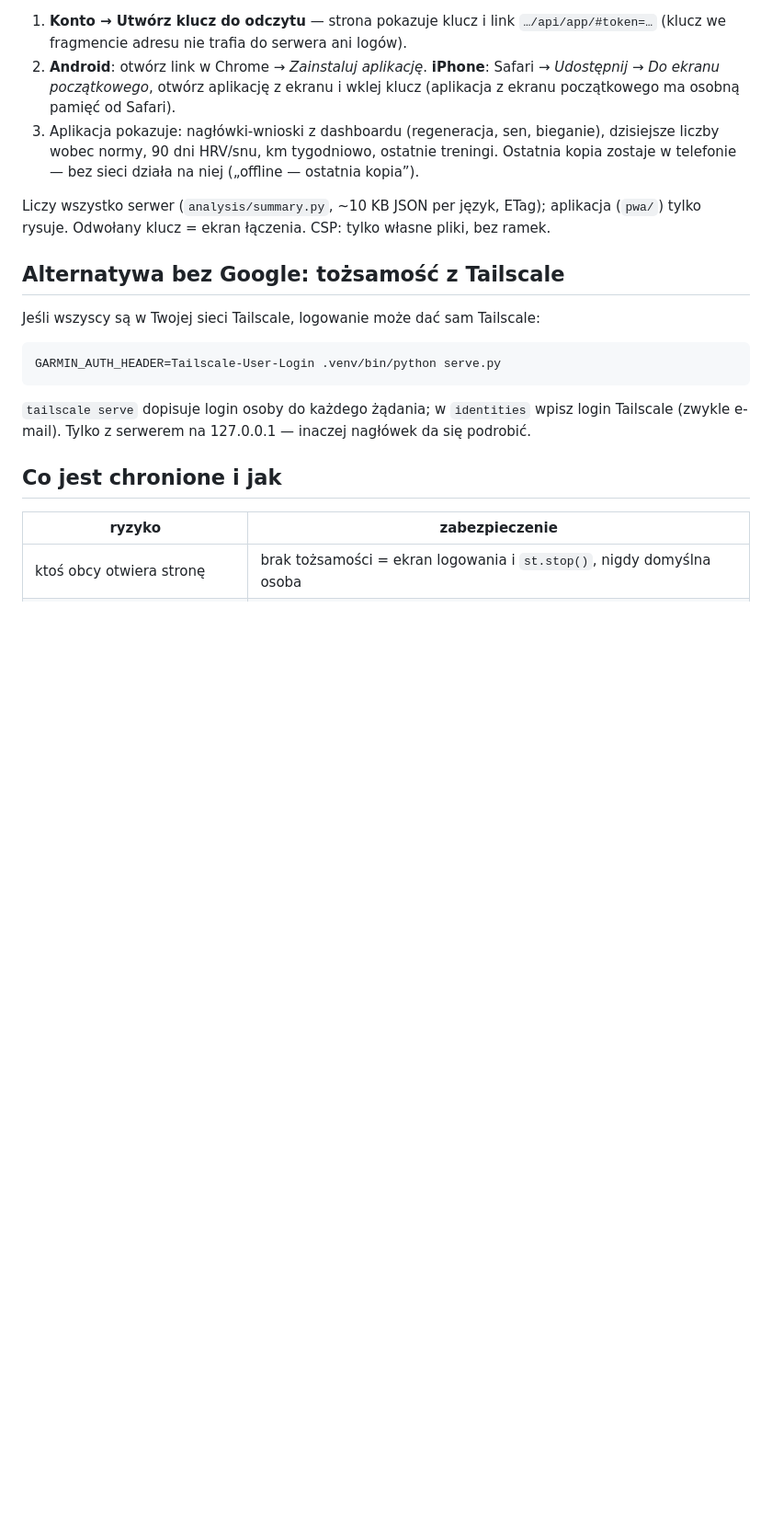
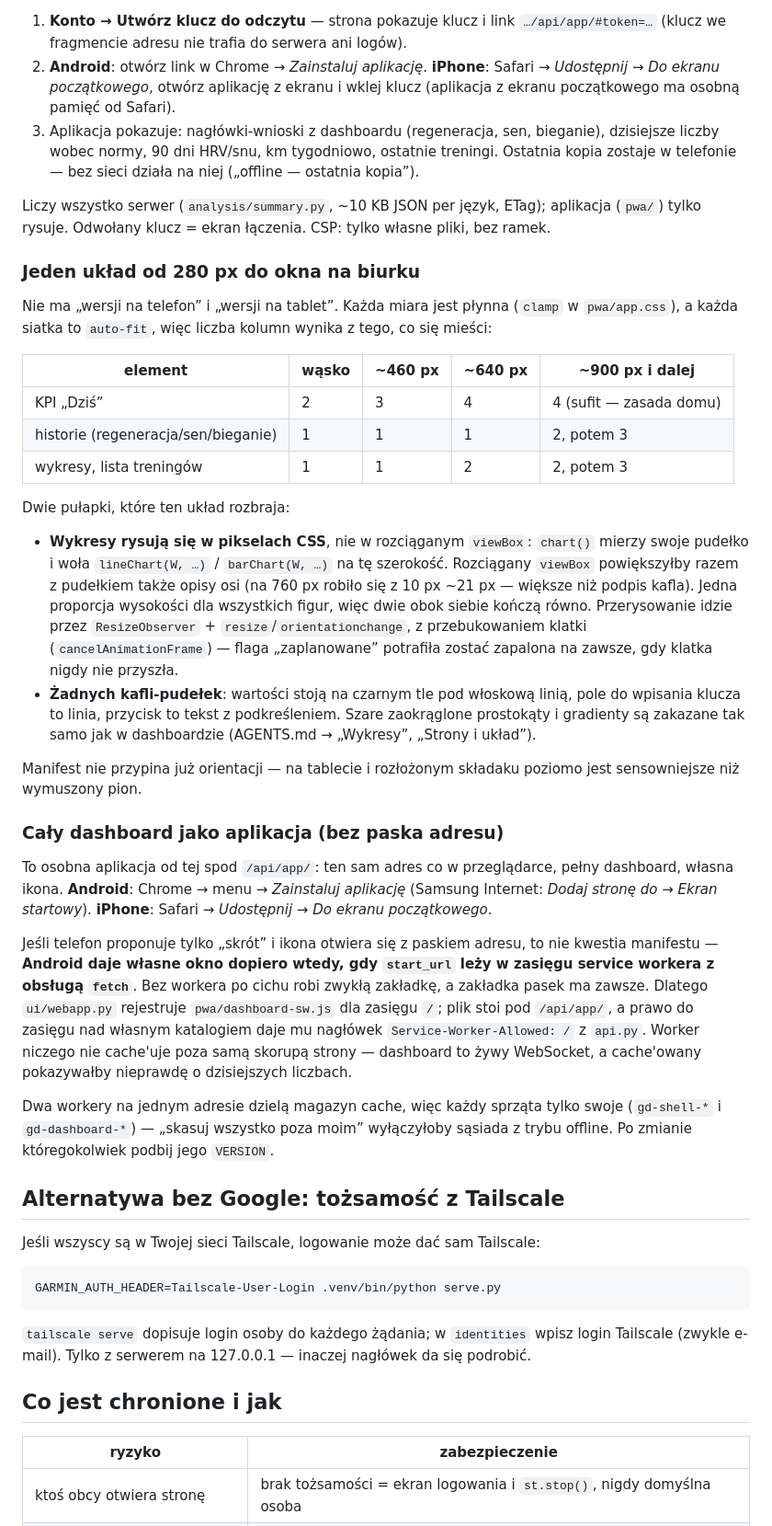
Before and after one commit to somesoo/garmin-dashboard, a Markdown page: docs/DOSTEP.md, the part around the change. Shown at 92% size. GitHub-like rendering; blank space fills up the shorter version.

Commit message:
Write down why an icon needs a worker, and how the app scales from 280 px up

```diff
--- a/docs/DOSTEP.md
+++ b/docs/DOSTEP.md
@@ -131,6 +131,57 @@ Ta sama ścieżka `/api` serwuje aplikację: `https://<komputer>.<tailnet>.ts.ne
 Liczy wszystko serwer (`analysis/summary.py`, ~10 KB JSON per język, ETag); aplikacja (`pwa/`)
 tylko rysuje. Odwołany klucz = ekran łączenia. CSP: tylko własne pliki, bez ramek.
 
+### Jeden układ od 280 px do okna na biurku
+
+Nie ma „wersji na telefon” i „wersji na tablet”. Każda miara jest płynna
+(`clamp` w `pwa/app.css`), a każda siatka to `auto-fit`, więc liczba kolumn
+wynika z tego, co się mieści:
+
+| element | wąsko | ~460 px | ~640 px | ~900 px i dalej |
+|---|---|---|---|---|
+| KPI „Dziś” | 2 | 3 | 4 | 4 (sufit — zasada domu) |
+| historie (regeneracja/sen/bieganie) | 1 | 1 | 1 | 2, potem 3 |
+| wykresy, lista treningów | 1 | 1 | 2 | 2, potem 3 |
+
+Dwie pułapki, które ten układ rozbraja:
+
+- **Wykresy rysują się w pikselach CSS**, nie w rozciąganym `viewBox`: `chart()`
+  mierzy swoje pudełko i woła `lineChart(W, …)` / `barChart(W, …)` na tę
+  szerokość. Rozciągany `viewBox` powiększyłby razem z pudełkiem także opisy osi
+  (na 760 px robiło się z 10 px ~21 px — większe niż podpis kafla). Jedna
+  proporcja wysokości dla wszystkich figur, więc dwie obok siebie kończą równo.
+  Przerysowanie idzie przez `ResizeObserver` + `resize`/`orientationchange`,
+  z przebukowaniem klatki (`cancelAnimationFrame`) — flaga „zaplanowane”
+  potrafiła zostać zapalona na zawsze, gdy klatka nigdy nie przyszła.
+- **Żadnych kafli-pudełek**: wartości stoją na czarnym tle pod włoskową linią,
+  pole do wpisania klucza to linia, przycisk to tekst z podkreśleniem. Szare
+  zaokrąglone prostokąty i gradienty są zakazane tak samo jak w dashboardzie
+  (AGENTS.md → „Wykresy”, „Strony i układ”).
+
+Manifest nie przypina już orientacji — na tablecie i rozłożonym składaku
+poziomo jest sensowniejsze niż wymuszony pion.
+
+### Cały dashboard jako aplikacja (bez paska adresu)
+
+To osobna aplikacja od tej spod `/api/app/`: ten sam adres co w przeglądarce,
+pełny dashboard, własna ikona. **Android**: Chrome → menu → *Zainstaluj
+aplikację* (Samsung Internet: *Dodaj stronę do → Ekran startowy*).
+**iPhone**: Safari → *Udostępnij → Do ekranu początkowego*.
+
+Jeśli telefon proponuje tylko „skrót” i ikona otwiera się z paskiem adresu,
+to nie kwestia manifestu — **Android daje własne okno dopiero wtedy, gdy
+`start_url` leży w zasięgu service workera z obsługą `fetch`**. Bez workera
+po cichu robi zwykłą zakładkę, a zakładka pasek ma zawsze. Dlatego
+`ui/webapp.py` rejestruje `pwa/dashboard-sw.js` dla zasięgu `/`; plik stoi pod
+`/api/app/`, a prawo do zasięgu nad własnym katalogiem daje mu nagłówek
+`Service-Worker-Allowed: /` z `api.py`. Worker niczego nie cache'uje poza samą
+skorupą strony — dashboard to żywy WebSocket, a cache'owany pokazywałby
+nieprawdę o dzisiejszych liczbach.
+
+Dwa workery na jednym adresie dzielą magazyn cache, więc każdy sprząta tylko
+swoje (`gd-shell-*` i `gd-dashboard-*`) — „skasuj wszystko poza moim” wyłączyłoby
+sąsiada z trybu offline. Po zmianie któregokolwiek podbij jego `VERSION`.
+
 ## Alternatywa bez Google: tożsamość z Tailscale
 
 Jeśli wszyscy są w Twojej sieci Tailscale, logowanie może dać sam Tailscale:
```
Also changed, not shown: AGENTS.md (+5 -0 lines), TASKS.md (+5 -1 lines).
